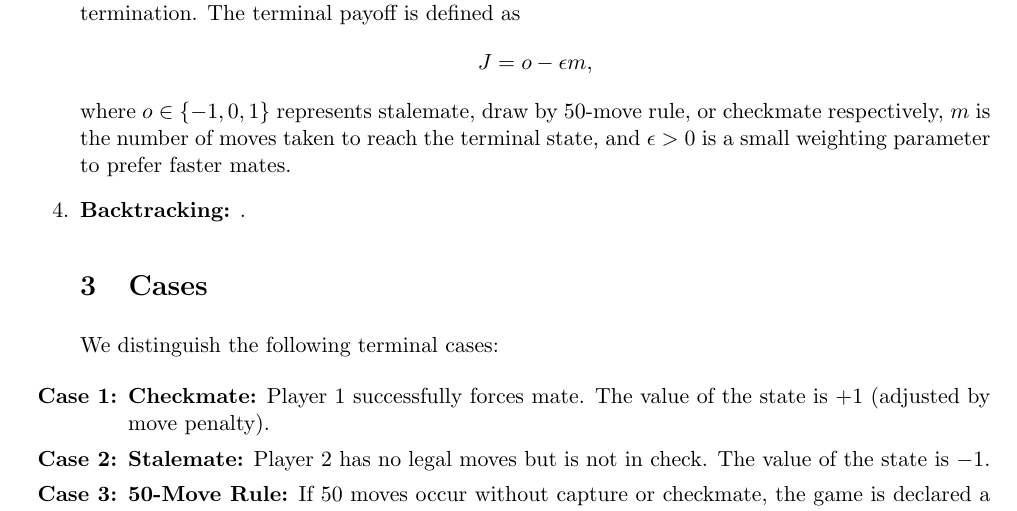
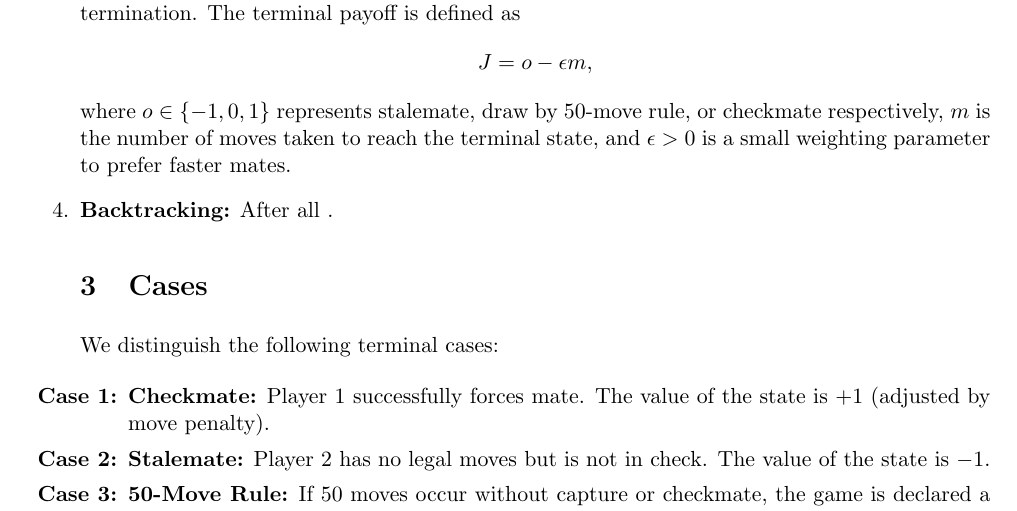
Before and after one commit to raaghav-t/windy, a LaTeX paper (latex/proposal/proposal.tex): part of page 2 of 2, cut so that both start at the same text. Compiled offline with pdfLaTeX.

Commit message:
Update proposal.tex

```diff
--- a/latex/proposal/proposal.tex
+++ b/latex/proposal/proposal.tex
@@ -88,7 +88,7 @@ We propose the following steps:
     \]
     where \( o \in \{-1,0,1\} \) represents stalemate, draw by 50-move rule, or checkmate respectively,
     \( m \) is the number of moves taken to reach the terminal state, and \( \epsilon > 0 \) is a small weighting parameter to prefer faster mates.
-    \item \textbf{Backtracking:} .
+    \item \textbf{Backtracking:} After all .
 
 % =================================================
 \section{Cases}
```
